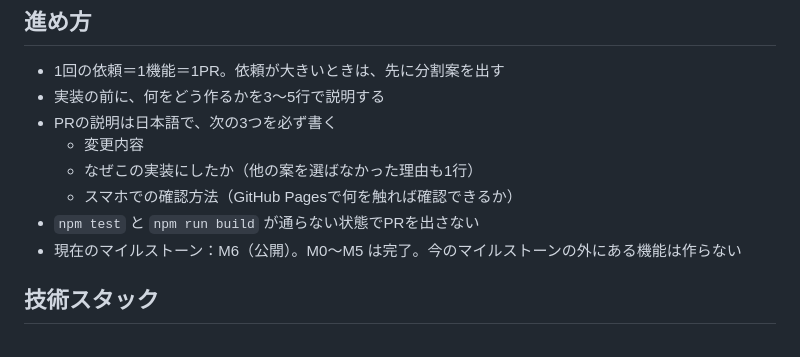
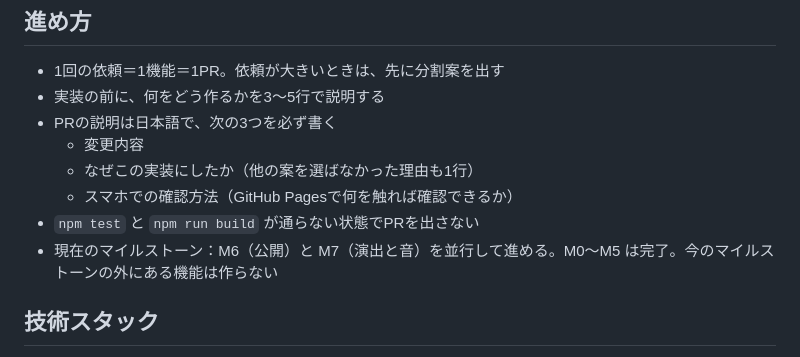
Before and after one commit to q68-g41/myGame, a Markdown page: CLAUDE.md, the part around the change. GitHub-like rendering.

```diff
--- a/CLAUDE.md
+++ b/CLAUDE.md
@@ -12,7 +12,7 @@
   - なぜこの実装にしたか（他の案を選ばなかった理由も1行）
   - スマホでの確認方法（GitHub Pagesで何を触れば確認できるか）
 - `npm test` と `npm run build` が通らない状態でPRを出さない
-- 現在のマイルストーン：M6（公開）。M0〜M5 は完了。今のマイルストーンの外にある機能は作らない
+- 現在のマイルストーン：M6（公開）と M7（演出と音）を並行して進める。M0〜M5 は完了。今のマイルストーンの外にある機能は作らない
 
 ## 技術スタック
 
```
Also changed, not shown: docs/spec.md (+19 -2 lines).
